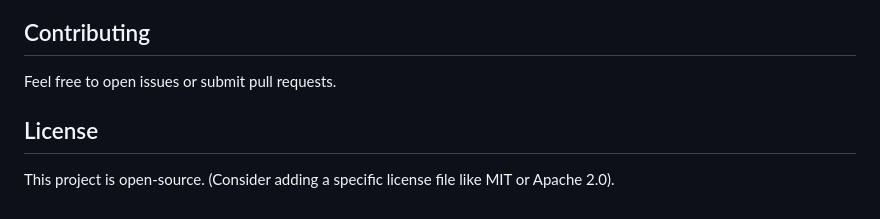
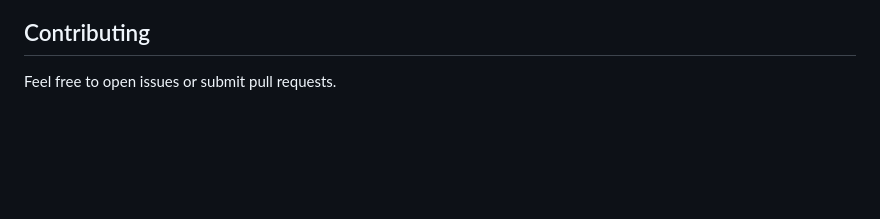
Before and after one commit to Anish-Reddy-K/webllm-browser-chat-template, a Markdown page: README.md, the part around the change. Rendered like a GitHub page; blank space fills up the shorter version.

Commit message:
Remove License section from README
Removed the License section from the README.

```diff
--- a/README.md
+++ b/README.md
@@ -101,7 +101,3 @@ This project is made possible by the incredible work of the [MLC AI WebLLM team]
 ## Contributing
 
 Feel free to open issues or submit pull requests.
-
-## License
-
-This project is open-source. (Consider adding a specific license file like MIT or Apache 2.0).
```
